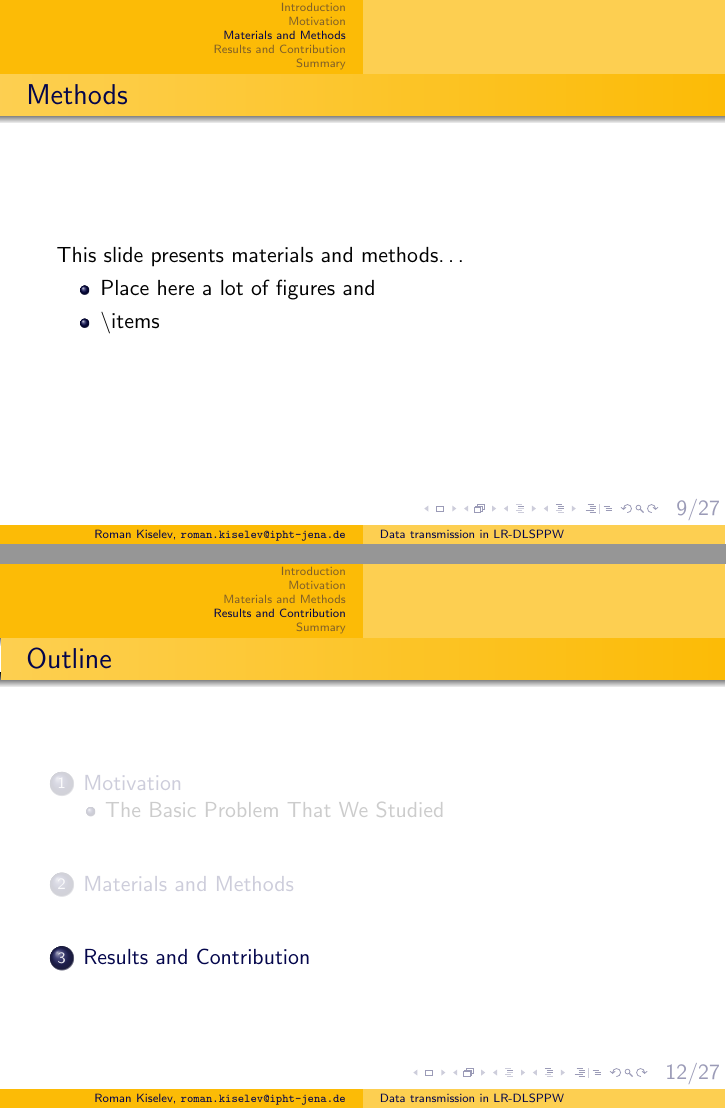
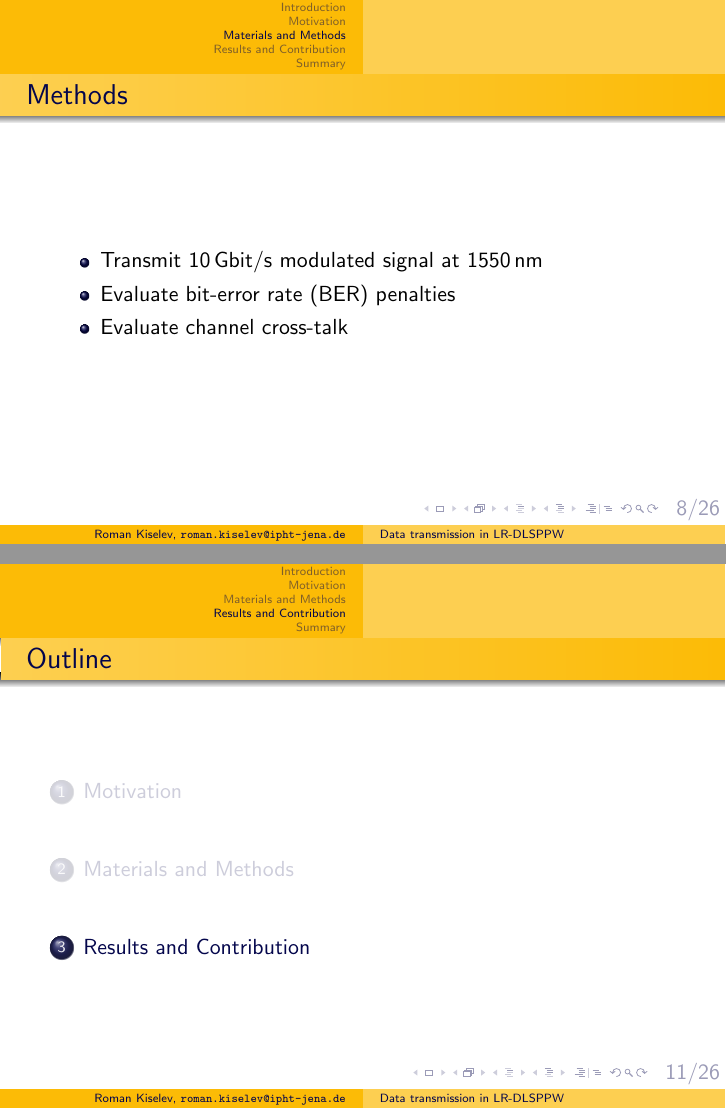
Before and after one commit to paulevseev/talk-template, LaTeX slides (main-beamer.tex, which reads main.tex): pages 15 and 18 of 42 before the commit and pages 9 and 12 of 36 after it, joined at a grey line. Compiled offline with pdfLaTeX.

Commit message:
I started to write materials and methods

```diff
--- a/main.tex
+++ b/main.tex
@@ -253,51 +254,15 @@
     \end{alertblock}
   \end{frame}
 
-\subsection{The Basic Problem That We Studied}
-%---------------------------------------------
-  Here we present the problem that we faced in our study
-
-  \begin{frame}{The Problem}
-
-
-    You can create overlays\dots
-    \begin{itemize}
-    \item using the \texttt{pause} command:
-      \begin{itemize}
-      \item
-        First item.
-        \pause
-      \item
-        Second item.
-      \end{itemize}
-    \item
-      using overlay specifications:
-      \begin{itemize}
-      \item<3->
-        First item.
-      \item<4->
-        Second item.
-      \end{itemize}
-    \item
-      using the general \texttt{uncover} command:
-      \begin{itemize}
-        \uncover<5->{\item
-          First item.}
-        \uncover<6->{\item
-          Second item.}
-      \end{itemize}
-    \end{itemize}
-  \end{frame}
-
 
 \section{Materials and Methods}
 %------------------------------
   This section presents an overview of used materials and methods
-  \begin{frame}<presentation>{Methods}
-    This slide presents materials and methods\ldots
+  \begin{frame}{Methods}
     \begin{itemize}
-      \item Place here a lot of figures and
-      \item \textbackslash{}items
+      \item Transmit 10\,Gbit/s modulated signal at 1550\,nm
+      \item Evaluate bit-error rate (BER) penalties
+      \item Evaluate channel cross-talk
     \end{itemize}
   \end{frame}
 
```
Also changed, not shown: main.tex (3 more changed lines), 1 other file.
